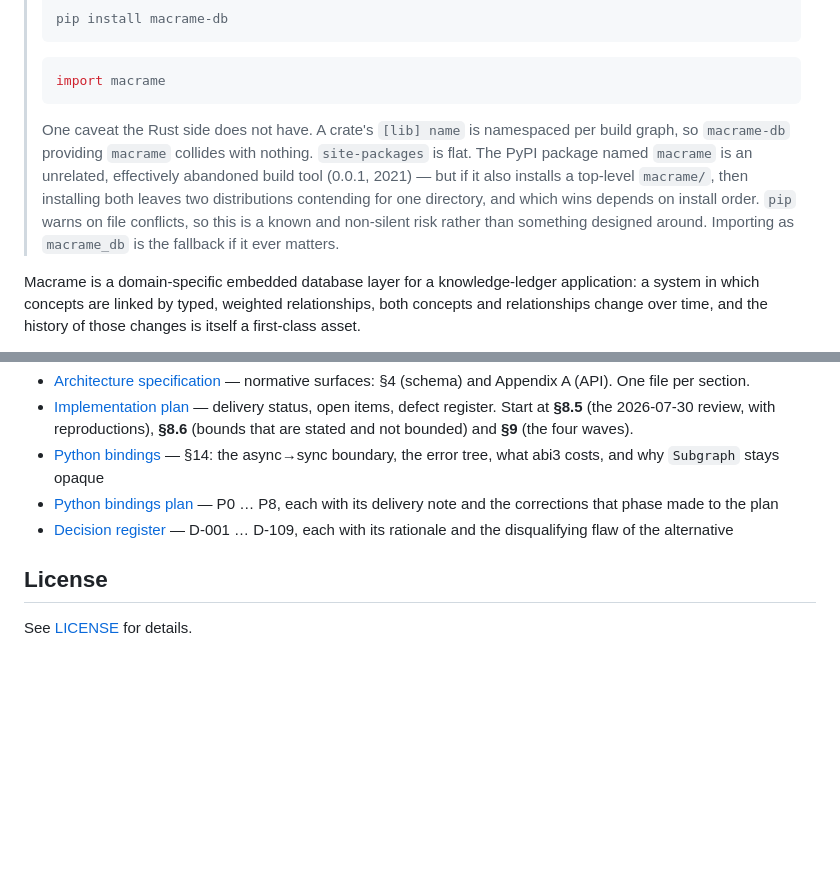
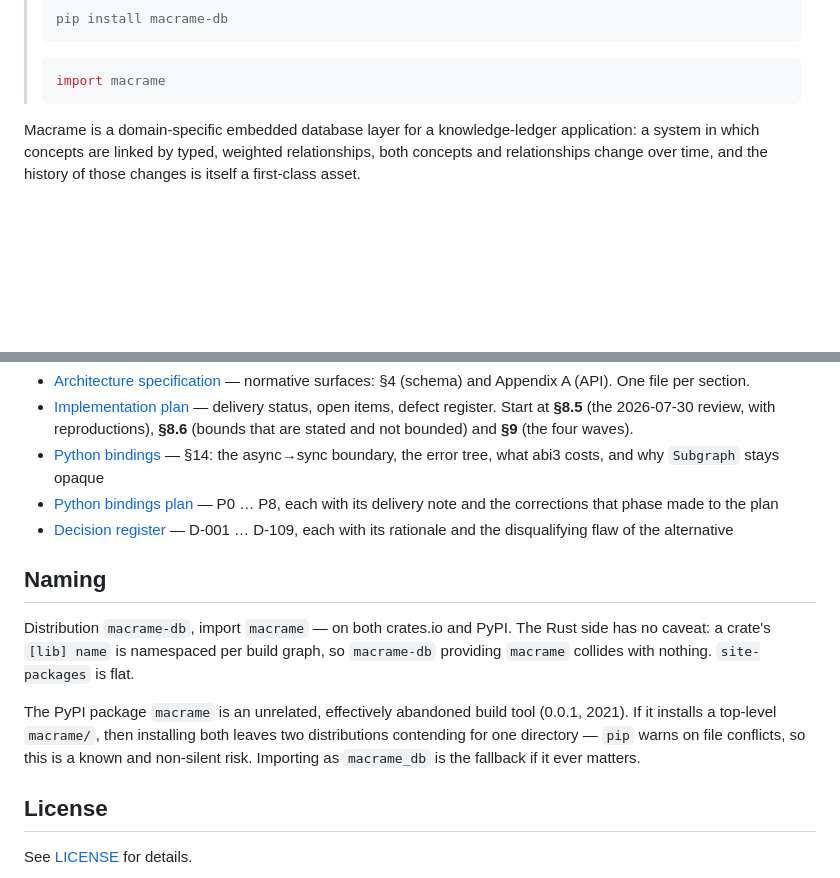
Before and after one commit to opticsWolf/Macrame, a Markdown page: README.md, 2 parts joined by grey strips. Rendered like a GitHub page; blank space fills up the shorter version.

Commit message:
docs: move naming caveat to bottom, shorten

````diff
--- a/README.md
+++ b/README.md
@@ -31,15 +31,6 @@
 > ```python
 > import macrame
 > ```
->
-> One caveat the Rust side does not have. A crate's `[lib] name` is namespaced
-> per build graph, so `macrame-db` providing `macrame` collides with nothing.
-> `site-packages` is flat. The PyPI package named `macrame` is an unrelated,
-> effectively abandoned build tool (0.0.1, 2021) — but if it also installs a
-> top-level `macrame/`, then installing both leaves two distributions contending
-> for one directory, and which wins depends on install order. `pip` warns on file
-> conflicts, so this is a known and non-silent risk rather than something
-> designed around. Importing as `macrame_db` is the fallback if it ever matters.
 
 Macrame is a domain-specific embedded database layer for a knowledge-ledger application: a system in which concepts are linked by typed, weighted relationships, both concepts and relationships change over time, and the history of those changes is itself a first-class asset.
 
@@ -473,6 +464,12 @@ Independent of all four: the **R15 upstream report** against libSQL 0.9.30, outs
 - [Python bindings plan](docs/Macrame%20Python%20Bindings%20Plan%20v0.7.0.md) — P0 … P8, each with its delivery note and the corrections that phase made to the plan
 - [Decision register](docs/architecture/s13-decision-register.md) — D-001 … D-109, each with its rationale and the disqualifying flaw of the alternative
 
+## Naming
+
+Distribution `macrame-db`, import `macrame` — on both crates.io and PyPI. The Rust side has no caveat: a crate's `[lib] name` is namespaced per build graph, so `macrame-db` providing `macrame` collides with nothing. `site-packages` is flat.
+
+The PyPI package `macrame` is an unrelated, effectively abandoned build tool (0.0.1, 2021). If it installs a top-level `macrame/`, then installing both leaves two distributions contending for one directory — `pip` warns on file conflicts, so this is a known and non-silent risk. Importing as `macrame_db` is the fallback if it ever matters.
+
 ## License
 
 See [LICENSE](LICENSE) for details.
````
